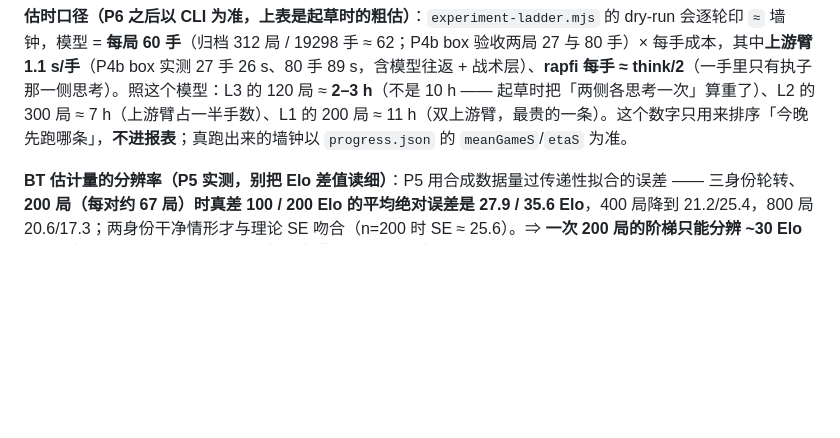
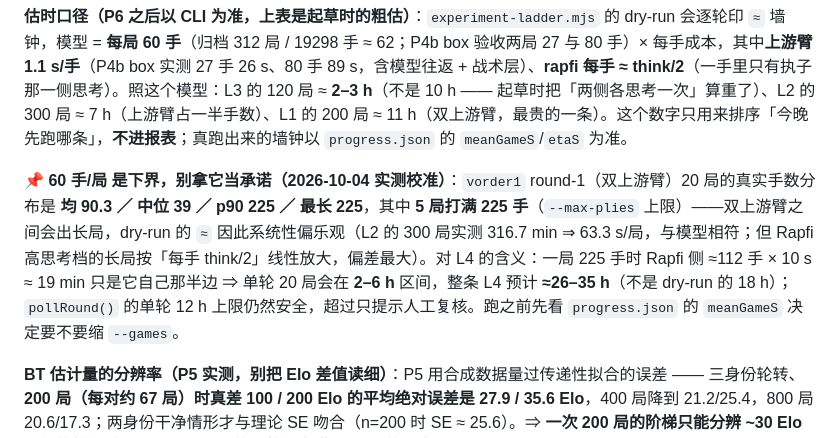
Before and after one commit to tripodxu/board-games, a Markdown page: docs/plans/2026-10-03-tactics-fidelity-and-elo-ladder.md, the part around the change. Drawn GitHub-style; blank space fills up the shorter version.

Commit message:
docs(plans): 估时模型 60 手/局是下界 —— 按 vorder1 实测手数校准 L4 墙钟（26-35h）

```diff
--- a/docs/plans/2026-10-03-tactics-fidelity-and-elo-ladder.md
+++ b/docs/plans/2026-10-03-tactics-fidelity-and-elo-ladder.md
@@ -223,6 +223,8 @@
 
 **估时口径（P6 之后以 CLI 为准，上表是起草时的粗估）**：`experiment-ladder.mjs` 的 dry-run 会逐轮印 `≈` 墙钟，模型 = **每局 60 手**（归档 312 局 / 19298 手 ≈ 62；P4b box 验收两局 27 与 80 手）× 每手成本，其中**上游臂 1.1 s/手**（P4b box 实测 27 手 26 s、80 手 89 s，含模型往返 + 战术层）、**rapfi 每手 ≈ think/2**（一手里只有执子那一侧思考）。照这个模型：L3 的 120 局 ≈ **2–3 h**（不是 10 h —— 起草时把「两侧各思考一次」算重了）、L2 的 300 局 ≈ 7 h（上游臂占一半手数）、L1 的 200 局 ≈ 11 h（双上游臂，最贵的一条）。这个数字只用来排序「今晚先跑哪条」，**不进报表**；真跑出来的墙钟以 `progress.json` 的 `meanGameS`/`etaS` 为准。
 
+📌 **60 手/局 是下界，别拿它当承诺（2026-10-04 实测校准）**：`vorder1` round-1（双上游臂）20 局的真实手数分布是 **均 90.3 ／ 中位 39 ／ p90 225 ／ 最长 225**，其中 **5 局打满 225 手**（`--max-plies` 上限）——双上游臂之间会出长局，dry-run 的 `≈` 因此系统性偏乐观（L2 的 300 局实测 316.7 min ⇒ 63.3 s/局，与模型相符；但 Rapfi 高思考档的长局按「每手 think/2」线性放大，偏差最大）。对 L4 的含义：一局 225 手时 Rapfi 侧 ≈112 手 × 10 s ≈ 19 min 只是它自己那半边 ⇒ 单轮 20 局会在 **2–6 h** 区间，整条 L4 预计 **≈26–35 h**（不是 dry-run 的 18 h）；`pollRound()` 的单轮 12 h 上限仍然安全，超过只提示人工复核。跑之前先看 `progress.json` 的 `meanGameS` 决定要不要缩 `--games`。
+
 **BT 估计量的分辨率（P5 实测，别把 Elo 差值读细）**：P5 用合成数据量过传递性拟合的误差 —— 三身份轮转、**200 局（每对约 67 局）时真差 100 / 200 Elo 的平均绝对误差是 27.9 / 35.6 Elo**，400 局降到 21.2/25.4，800 局 20.6/17.3；两身份干净情形才与理论 SE 吻合（n=200 时 SE ≈ 25.6）。⇒ **一次 200 局的阶梯只能分辨 ~30 Elo 量级的档位差，不要用 `BT Δ` 的小数位去讲 10 Elo 的进步**；`BT Δ` 的 bootstrap 区间按局重采样、不利用配对结构（同一开局换色双跑两局相关）⇒ 区间偏窄，判「跨档位是否有差」仍以配对样本为准（报表脚注已印这条）。
 
 **成本纪律**：① 单上游臂串行，轮次之间 30 s 冷却；② 双上游臂（L1）把 `--games` 减半或拆两晚；③ 阶梯产物落 box JSONL，`pull` 回本地；④ 每轮报 `tac_ms` 三口径 + 单步墙钟 + 模型往返（m07650/m08110 的必报项照旧）；⑤ **直连上游自限速 30 req/min + 并发 1 + 429 退避熔断**（D12，替代 Worker 的限流）；⑥ 每轮结束 `batch-bucket.mjs push`（D14），上传失败只告警。
```
Also changed, not shown: docs/status.md (+3 -1 lines).
